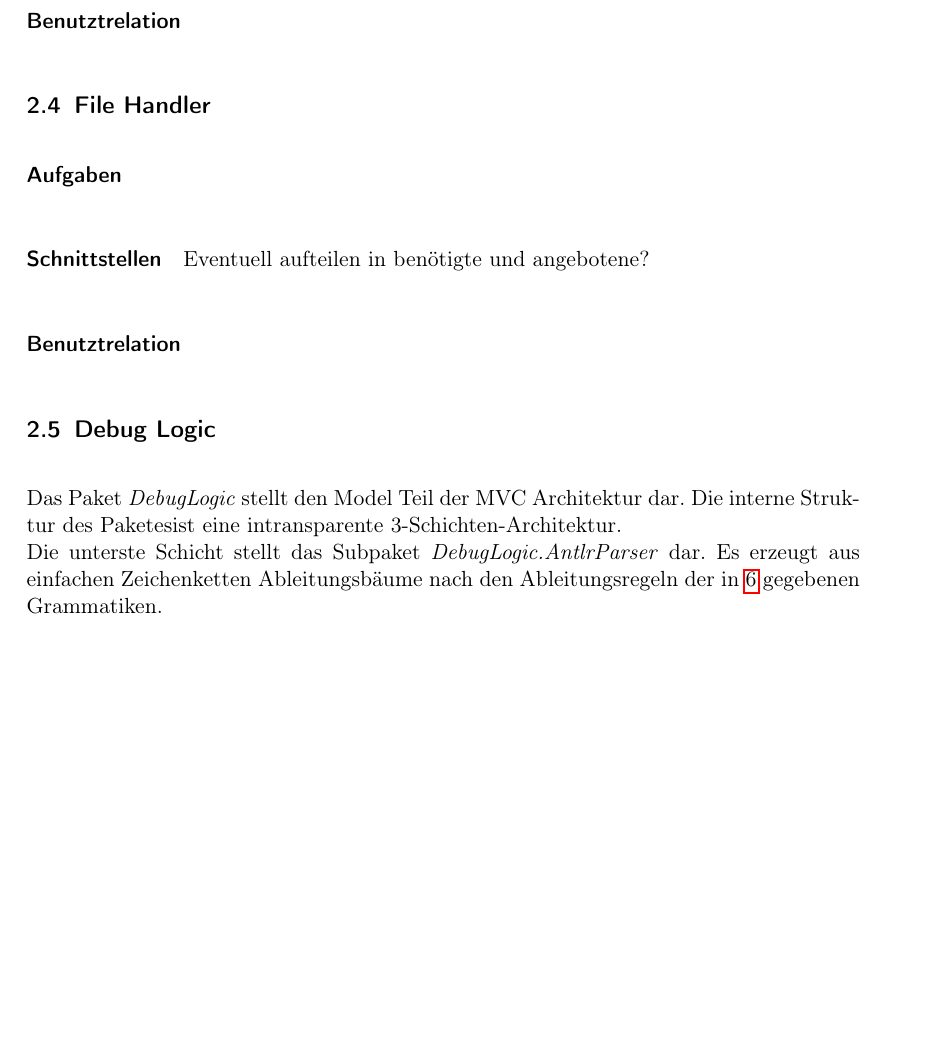
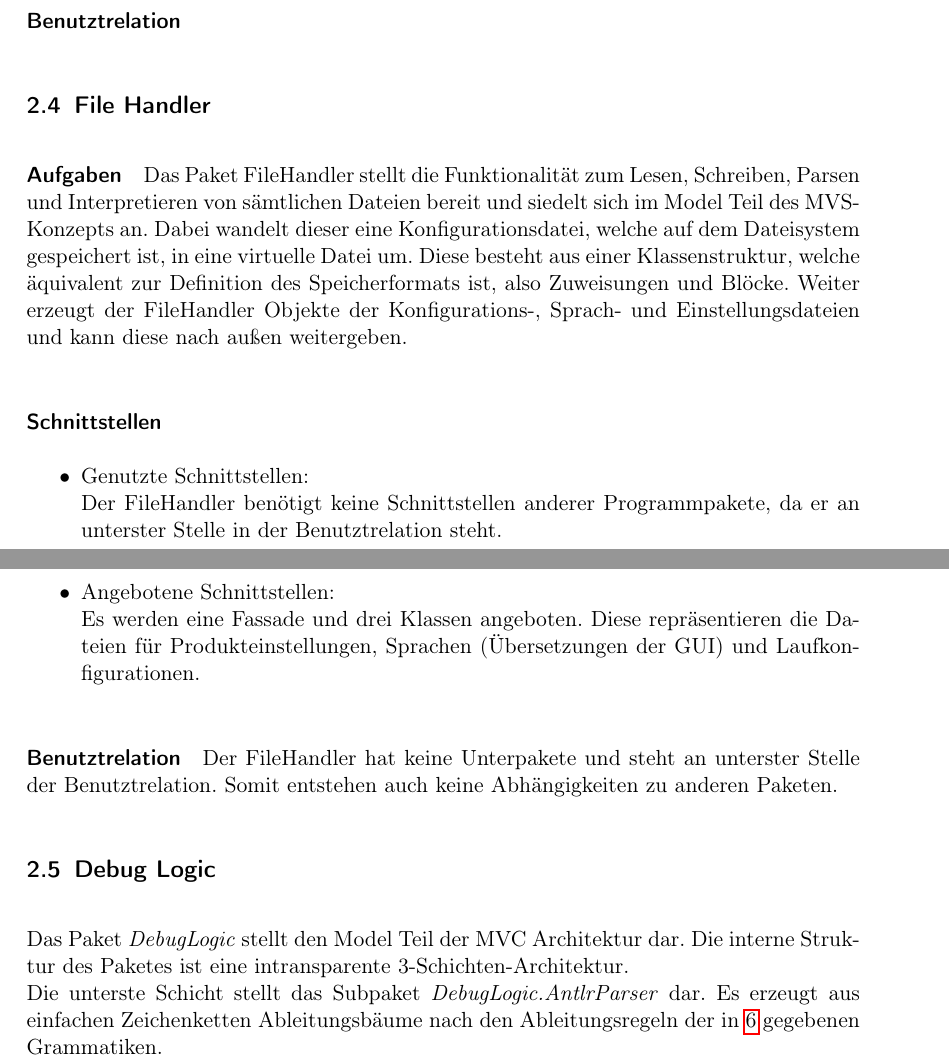
Before and after one commit to JoanaP1997/PSE, a LaTeX document (Enwurf/Entwurfsdokument.tex): part of page 4 of 8 before the commit and two parts of pages 4 and 5 of 8 after it, the two joined at a grey line, cut so that both start at the same text, the shorter picture padded with empty space. Compiled offline with pdfLaTeX.

Commit message:
+ FileHandler Beschreibung Übersicht

```diff
--- a/Enwurf/Entwurfsdokument.tex
+++ b/Enwurf/Entwurfsdokument.tex
@@ -81,12 +81,28 @@ Hierbei besteht die Debug Logic aus den Unterpaketen \enquote{Debugger}, \enquot
 \paragraph{Aufgaben}
 \paragraph{Schnittstellen}
 \paragraph{Benutztrelation}
+
 \subsection{File Handler}
 \paragraph{Aufgaben}
-\paragraph{Schnittstellen} Eventuell aufteilen in benötigte und angebotene?
+Das Paket FileHandler stellt die Funktionalität zum Lesen, Schreiben, Parsen und Interpretieren von sämtlichen Dateien bereit und siedelt sich im Model Teil des MVS-Konzepts an.
+Dabei wandelt dieser eine Konfigurationsdatei, welche auf dem Dateisystem gespeichert ist, in eine virtuelle Datei um.
+Diese besteht aus einer Klassenstruktur, welche äquivalent zur Definition des Speicherformats ist, also Zuweisungen und Blöcke.
+Weiter erzeugt der FileHandler Objekte der Konfigurations-, Sprach- und Einstellungsdateien und kann diese nach außen weitergeben.
+\paragraph{Schnittstellen}
+\begin{itemize}
+\item Genutzte Schnittstellen: \\
+Der FileHandler benötigt keine Schnittstellen anderer Programmpakete, da er an unterster Stelle in der Benutztrelation steht.
+\item Angebotene Schnittstellen: \\
+Es werden eine Fassade und drei Klassen angeboten.
+Diese repräsentieren die Dateien für Produkteinstellungen, Sprachen (Übersetzungen der GUI) und Laufkonfigurationen.
+
+\end{itemize}
 \paragraph{Benutztrelation}
+Der FileHandler hat keine Unterpakete und steht an unterster Stelle der Benutztrelation.
+Somit entstehen auch keine Abhängigkeiten zu anderen Paketen.
+
 \subsection{Debug Logic}
-Das Paket \textit{DebugLogic} stellt den Model Teil der MVC Architektur dar. Die interne Struktur des Paketesist eine intransparente 3-Schichten-Architektur.\\
+Das Paket \textit{DebugLogic} stellt den Model Teil der MVC Architektur dar. Die interne Struktur des Paketes ist eine intransparente 3-Schichten-Architektur.\\
 Die unterste Schicht stellt das Subpaket \textit{DebugLogic.AntlrParser} dar. Es erzeugt aus einfachen Zeichenketten Ableitungsbäume nach den Ableitungsregeln der in \ref{FormSpez} gegebenen Grammatiken.\\ Darauf aufbauend in der mittleren Schicht finden sich die Subpakete \textit{DebugLogic.TraceGenerator} und \textit{DebugLogic.RelationalExpressionGenerator}, die beide die Aufgabe haben, diese Ableitungsbäume durch interpretieren in eine abstrakte und leicht handhabbare Form zu bringen. Da beide Subpakete eine gemeinsame Schicht darstellen, findet hier auch ein hohes Maß an Kommunikation statt. \\ In der obersten Schicht ist das Subpaket \textit{DebugLogic.Debugger} angesiedelt. Dieses nutzt die abstrakten Repräsentationen und führt den eigentlichen Debugprozess darauf aus.
 \subsubsection{Debugger}
 \subparagraph{Aufgaben}
```
Also changed, not shown: Enwurf/Entwurfsdokument.tex (16 more changed lines).
